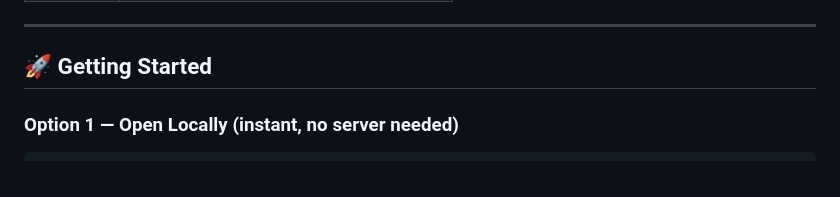
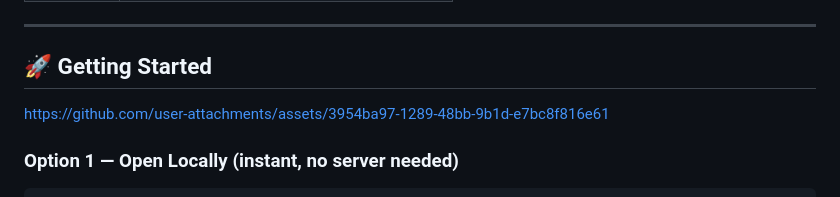
Before and after one commit to Manohar-mj/matabot-india, a Markdown page: README.md, the part around the change. GitHub-like rendering.

````diff
--- a/README.md
+++ b/README.md
@@ -19,6 +19,14 @@ A blazing-fast, beautifully designed election education chatbot specialized for
 ---
 
 ## 🚀 Getting Started
+
+
+
+
+https://github.com/user-attachments/assets/3954ba97-1289-48bb-9b1d-e7bc8f816e61
+
+
+
 
 ### Option 1 — Open Locally (instant, no server needed)
 ```
````
